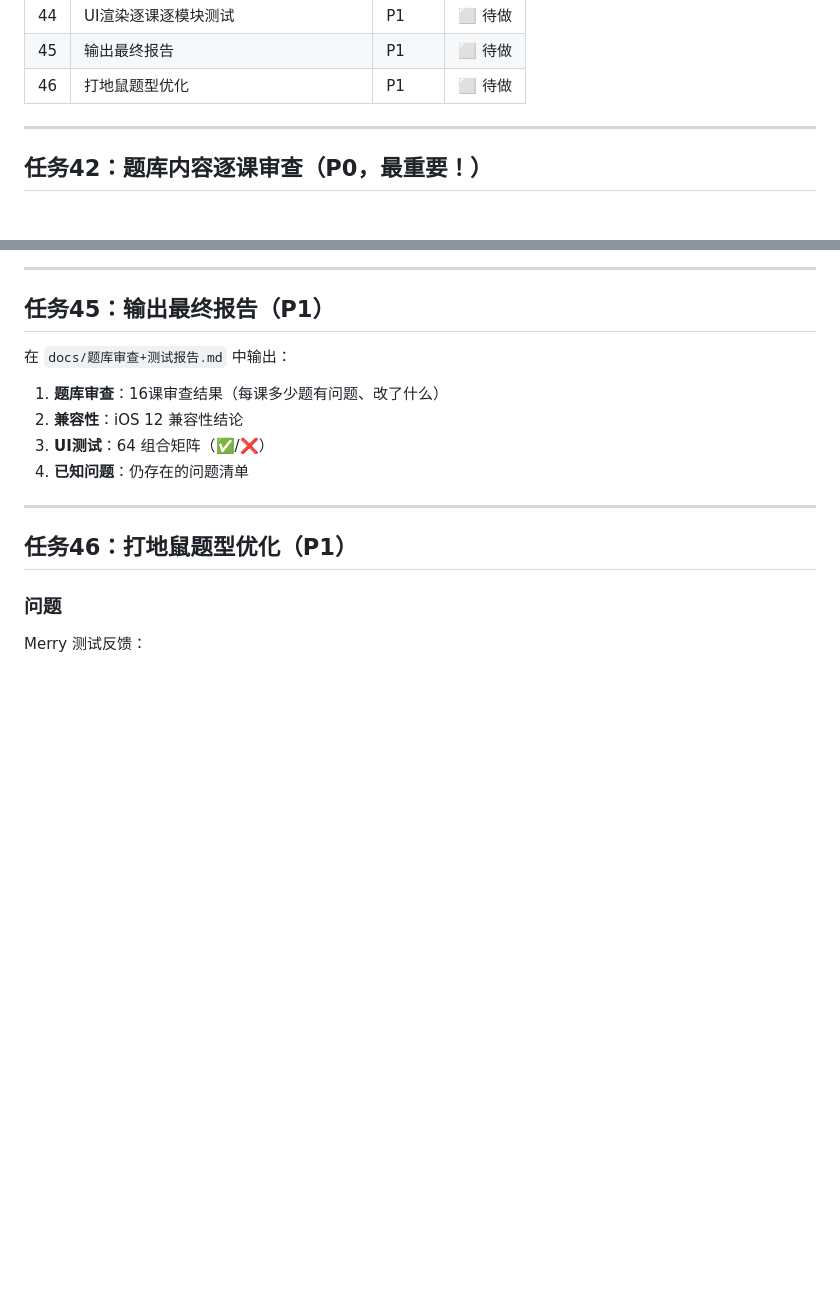
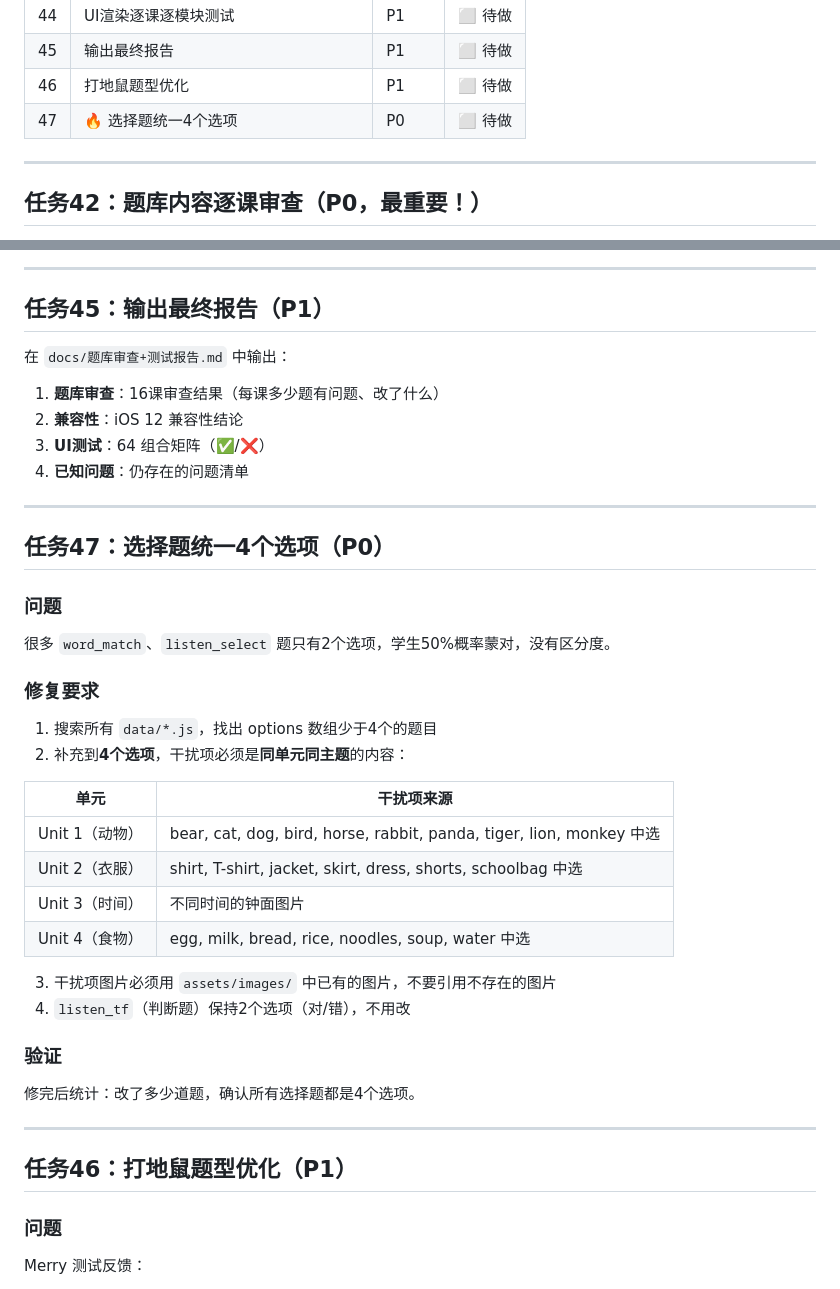
Before and after one commit to youjuanshen/Merry-english-app, a Markdown page: GEMINI.md, 2 parts joined by grey strips. GitHub-like rendering; blank space fills up the shorter version.

Commit message:
chore: 新增任务47-选择题统一4个选项(P0)

```diff
--- a/GEMINI.md
+++ b/GEMINI.md
@@ -27,6 +27,7 @@
 | 44 | UI渲染逐课逐模块测试 | P1 | ⬜ 待做 |
 | 45 | 输出最终报告 | P1 | ⬜ 待做 |
 | 46 | 打地鼠题型优化 | P1 | ⬜ 待做 |
+| 47 | 🔥 选择题统一4个选项 | P0 | ⬜ 待做 |
 
 ---
 
@@ -170,6 +171,30 @@
 2. **兼容性**：iOS 12 兼容性结论
 3. **UI测试**：64 组合矩阵（✅/❌）
 4. **已知问题**：仍存在的问题清单
+
+---
+
+## 任务47：选择题统一4个选项（P0）
+
+### 问题
+很多 `word_match`、`listen_select` 题只有2个选项，学生50%概率蒙对，没有区分度。
+
+### 修复要求
+1. 搜索所有 `data/*.js`，找出 options 数组少于4个的题目
+2. 补充到**4个选项**，干扰项必须是**同单元同主题**的内容：
+
+| 单元 | 干扰项来源 |
+|------|----------|
+| Unit 1（动物） | bear, cat, dog, bird, horse, rabbit, panda, tiger, lion, monkey 中选 |
+| Unit 2（衣服） | shirt, T-shirt, jacket, skirt, dress, shorts, schoolbag 中选 |
+| Unit 3（时间） | 不同时间的钟面图片 |
+| Unit 4（食物） | egg, milk, bread, rice, noodles, soup, water 中选 |
+
+3. 干扰项图片必须用 `assets/images/` 中已有的图片，不要引用不存在的图片
+4. `listen_tf`（判断题）保持2个选项（对/错），不用改
+
+### 验证
+修完后统计：改了多少道题，确认所有选择题都是4个选项。
 
 ---
 
```
